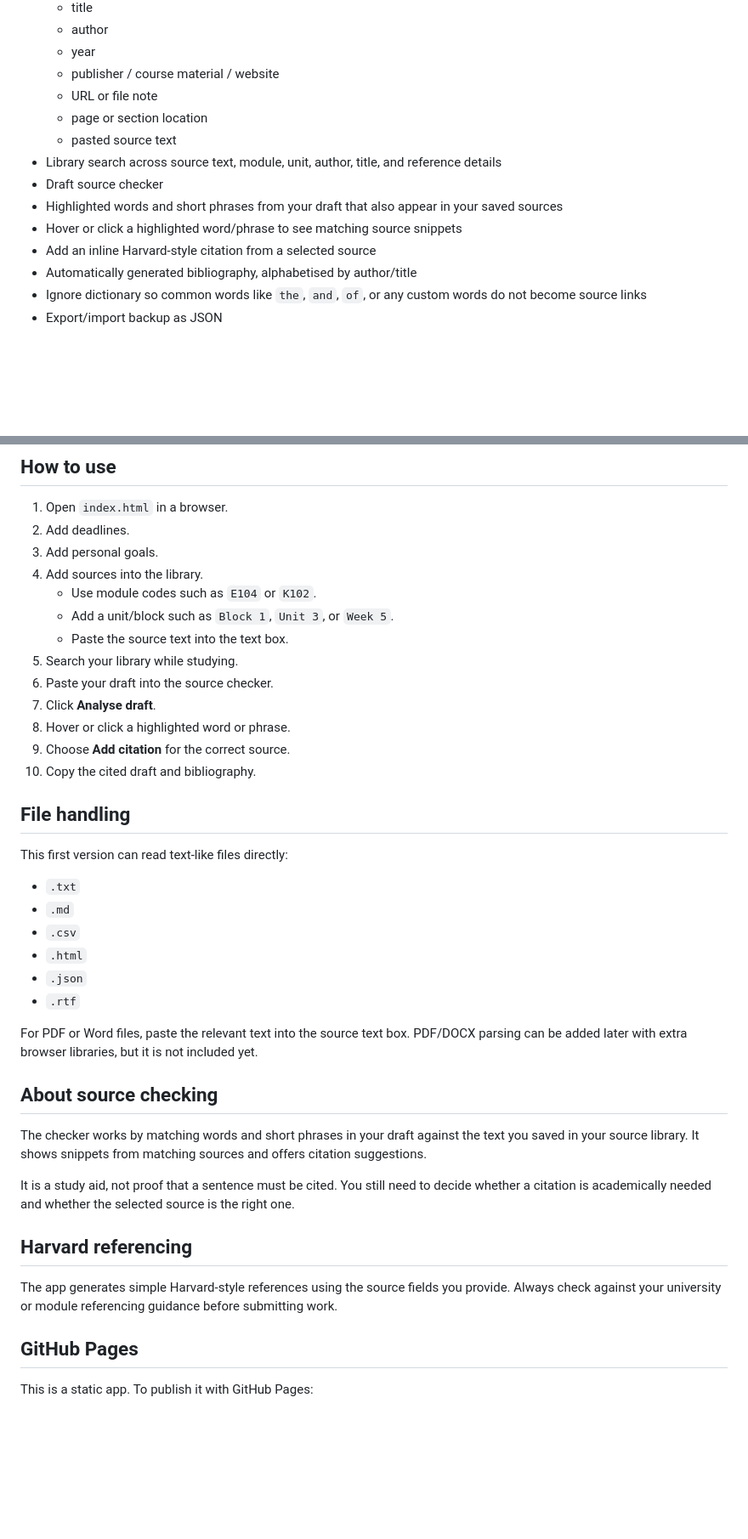
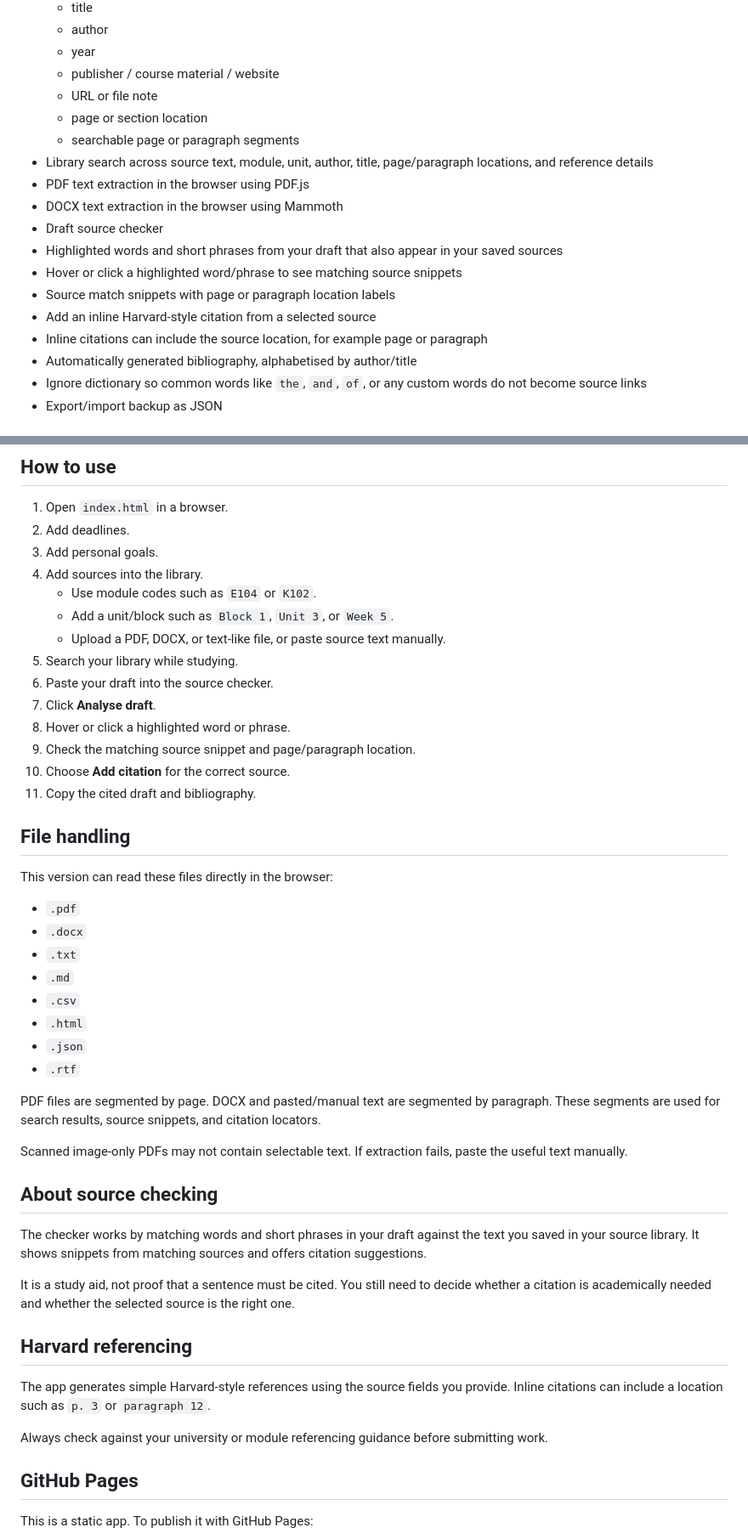
Before and after one commit to izdrewz/tmazing, a Markdown page: README.md, 2 parts joined by grey strips. Shown at 85% size. Drawn GitHub-style; blank space fills up the shorter version.

Commit message:
Update README for PDF DOCX upgrade

```diff
--- a/README.md
+++ b/README.md
@@ -15,12 +15,16 @@ A local-first university dashboard for deadlines, personal goals, module-organis
   - publisher / course material / website
   - URL or file note
   - page or section location
-  - pasted source text
-- Library search across source text, module, unit, author, title, and reference details
+  - searchable page or paragraph segments
+- Library search across source text, module, unit, author, title, page/paragraph locations, and reference details
+- PDF text extraction in the browser using PDF.js
+- DOCX text extraction in the browser using Mammoth
 - Draft source checker
 - Highlighted words and short phrases from your draft that also appear in your saved sources
 - Hover or click a highlighted word/phrase to see matching source snippets
+- Source match snippets with page or paragraph location labels
 - Add an inline Harvard-style citation from a selected source
+- Inline citations can include the source location, for example page or paragraph
 - Automatically generated bibliography, alphabetised by author/title
 - Ignore dictionary so common words like `the`, `and`, `of`, or any custom words do not become source links
 - Export/import backup as JSON
@@ -39,18 +43,21 @@ Export a backup regularly if your source library becomes important.
 4. Add sources into the library.
    - Use module codes such as `E104` or `K102`.
    - Add a unit/block such as `Block 1`, `Unit 3`, or `Week 5`.
-   - Paste the source text into the text box.
+   - Upload a PDF, DOCX, or text-like file, or paste source text manually.
 5. Search your library while studying.
 6. Paste your draft into the source checker.
 7. Click **Analyse draft**.
 8. Hover or click a highlighted word or phrase.
-9. Choose **Add citation** for the correct source.
-10. Copy the cited draft and bibliography.
+9. Check the matching source snippet and page/paragraph location.
+10. Choose **Add citation** for the correct source.
+11. Copy the cited draft and bibliography.
 
 ## File handling
 
-This first version can read text-like files directly:
+This version can read these files directly in the browser:
 
+- `.pdf`
+- `.docx`
 - `.txt`
 - `.md`
 - `.csv`
@@ -58,7 +65,9 @@ This first version can read text-like files directly:
 - `.json`
 - `.rtf`
 
-For PDF or Word files, paste the relevant text into the source text box. PDF/DOCX parsing can be added later with extra browser libraries, but it is not included yet.
+PDF files are segmented by page. DOCX and pasted/manual text are segmented by paragraph. These segments are used for search results, source snippets, and citation locators.
+
+Scanned image-only PDFs may not contain selectable text. If extraction fails, paste the useful text manually.
 
 ## About source checking
 
@@ -68,7 +77,9 @@ It is a study aid, not proof that a sentence must be cited. You still need to de
 
 ## Harvard referencing
 
-The app generates simple Harvard-style references using the source fields you provide. Always check against your university or module referencing guidance before submitting work.
+The app generates simple Harvard-style references using the source fields you provide. Inline citations can include a location such as `p. 3` or `paragraph 12`.
+
+Always check against your university or module referencing guidance before submitting work.
 
 ## GitHub Pages
 
```
Also changed, not shown: other parts of README.md (+3 -4 lines).
